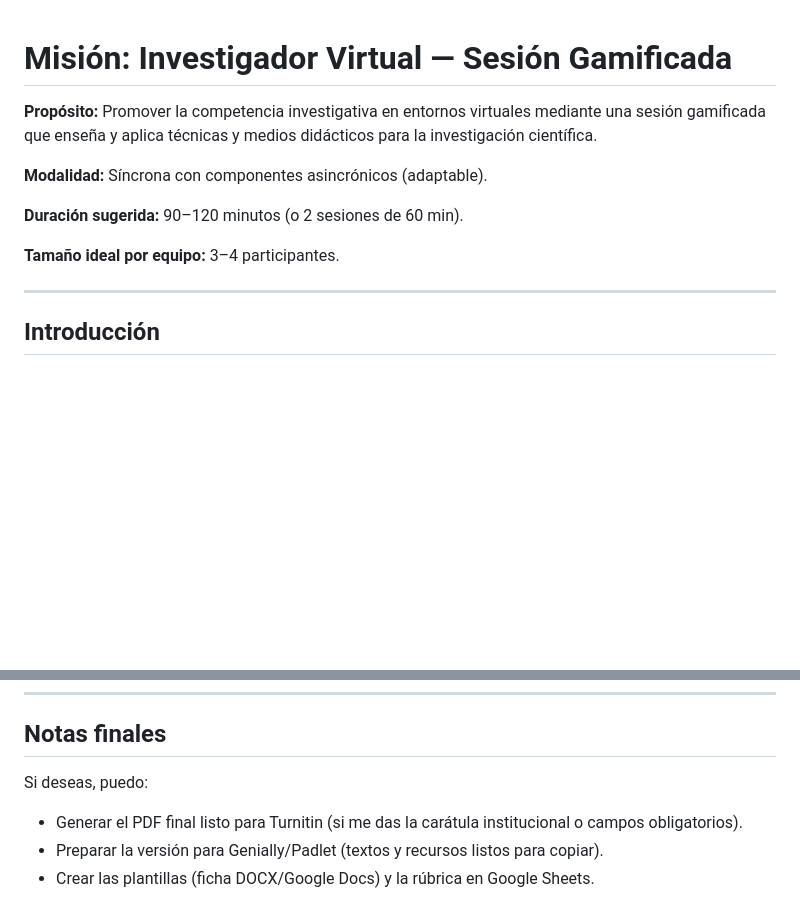
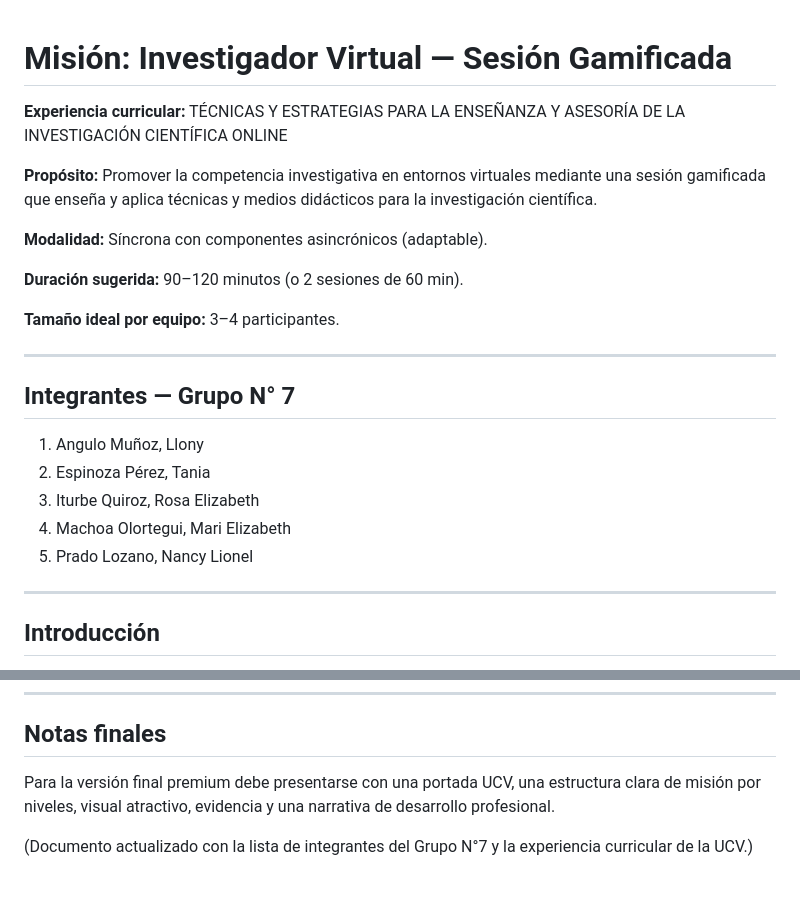
Before and after one commit to llony1086-bot/Portafolio---Ciencias-Sociales, a Markdown page: PAC/Mision_Investigador_Virtual.md, 2 parts joined by grey strips. GitHub-like rendering; blank space fills up the shorter version.

Commit message:
Actualizar documento del PAC para la UCV con lista de integrantes

```diff
--- a/PAC/Mision_Investigador_Virtual.md
+++ b/PAC/Mision_Investigador_Virtual.md
@@ -1,4 +1,7 @@
 # Misión: Investigador Virtual — Sesión Gamificada
+
+**Experiencia curricular:**
+TÉCNICAS Y ESTRATEGIAS PARA LA ENSEÑANZA Y ASESORÍA DE LA INVESTIGACIÓN CIENTÍFICA ONLINE
 
 **Propósito:** Promover la competencia investigativa en entornos virtuales mediante una sesión gamificada que enseña y aplica técnicas y medios didácticos para la investigación científica.
 
@@ -7,6 +10,15 @@
 **Duración sugerida:** 90–120 minutos (o 2 sesiones de 60 min).
 
 **Tamaño ideal por equipo:** 3–4 participantes.
+
+---
+
+## Integrantes — Grupo N° 7
+1. Angulo Muñoz, Llony
+2. Espinoza Pérez, Tania
+3. Iturbe Quiroz, Rosa Elizabeth
+4. Machoa Olortegui, Mari Elizabeth
+5. Prado Lozano, Nancy Lionel
 
 ---
 
@@ -149,7 +160,6 @@ Narrativa: Cada equipo es un "laboratorio virtual" que debe completar 3 niveles
 ---
 
 ## Notas finales
-Si deseas, puedo:
-- Generar el PDF final listo para Turnitin (si me das la carátula institucional o campos obligatorios).
-- Preparar la versión para Genially/Padlet (textos y recursos listos para copiar).
-- Crear las plantillas (ficha DOCX/Google Docs) y la rúbrica en Google Sheets.
+Para la versión final premium debe presentarse con una portada UCV, una estructura clara de misión por niveles, visual atractivo, evidencia y una narrativa de desarrollo profesional.
+
+(Documento actualizado con la lista de integrantes del Grupo N°7 y la experiencia curricular de la UCV.)
```
Also changed, not shown: other parts of PAC/Mision_Investigador_Virtual.md (+11 -12 lines).
